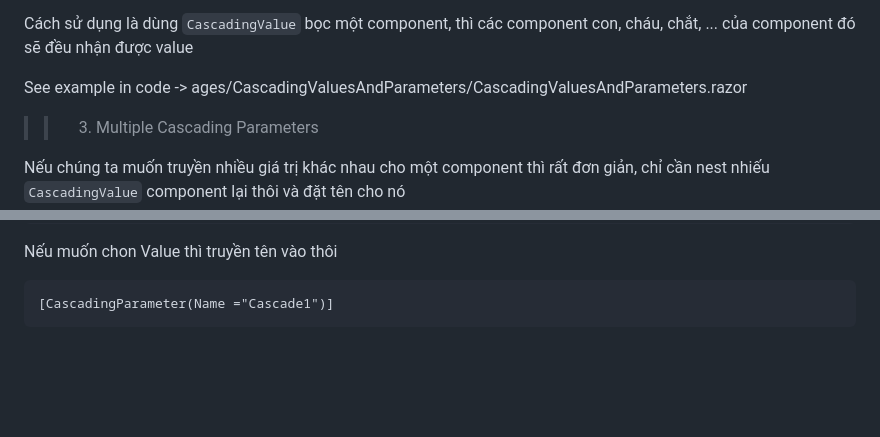
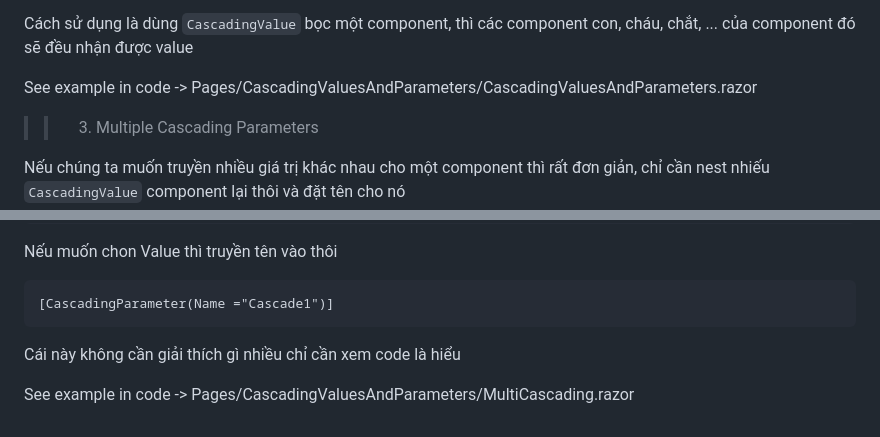
Before and after one commit to dark-doraemon/FirstBlazorApp, a Markdown page: README.md, 2 parts joined by grey strips. Drawn GitHub-style; blank space fills up the shorter version.

````diff
--- a/README.md
+++ b/README.md
@@ -68,7 +68,7 @@ Do đó Blazor đã xây dựng sẵn một component tên là `CascadingValue`,
 
 Cách sử dụng là dùng `CascadingValue` bọc một component, thì các component con, cháu, chắt, ... của component đó sẽ đều nhận được value
 
-See example in code -> ages/CascadingValuesAndParameters/CascadingValuesAndParameters.razor
+See example in code -> Pages/CascadingValuesAndParameters/CascadingValuesAndParameters.razor
 
 >> 3. Multiple Cascading Parameters
 
@@ -84,3 +84,6 @@ Nếu muốn chon Value thì truyền tên vào thôi
 ```
 [CascadingParameter(Name ="Cascade1")]
 ```
+Cái này không cần giải thích gì nhiều chỉ cần xem code là hiểu
+
+See example in code -> Pages/CascadingValuesAndParameters/MultiCascading.razor
````
